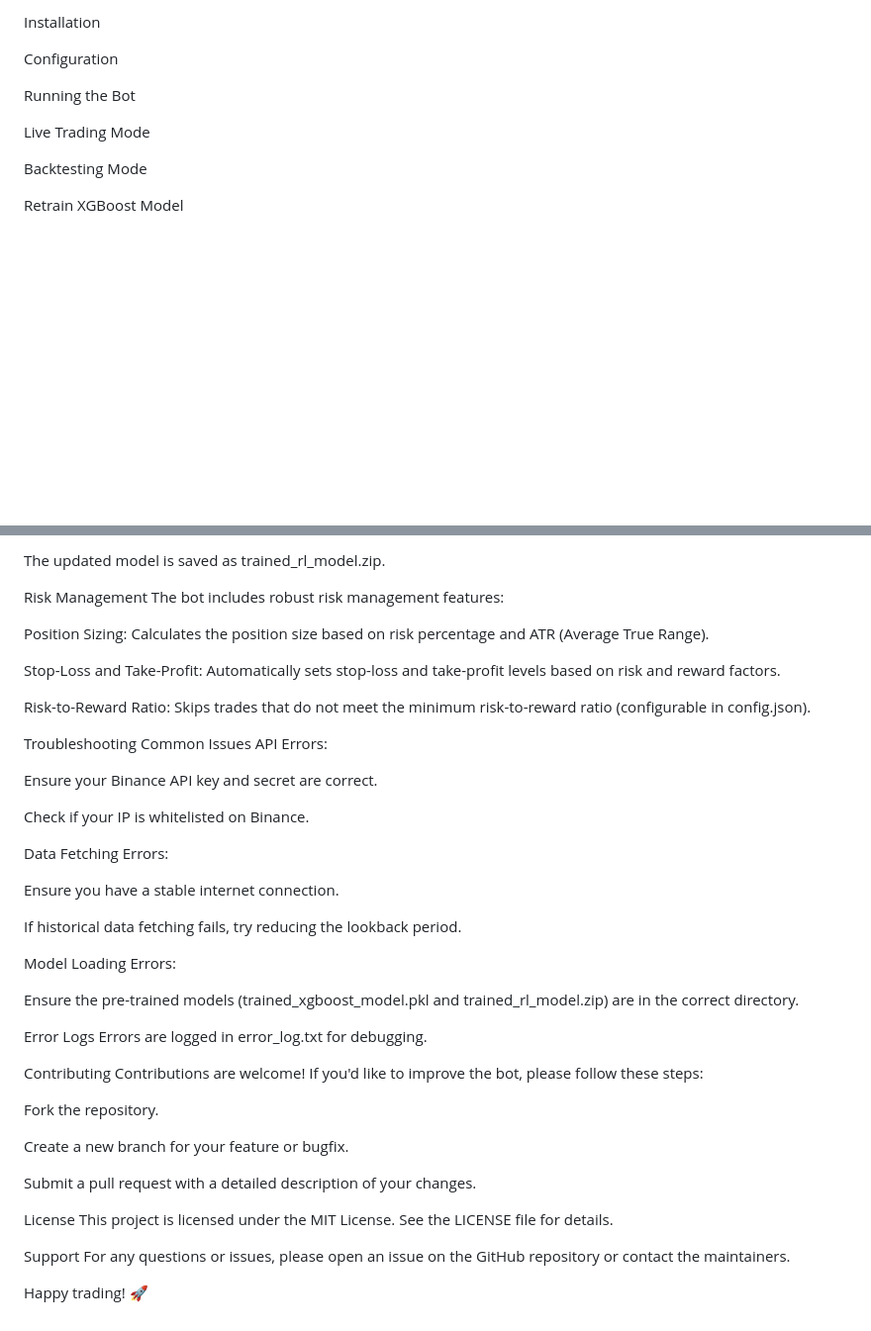
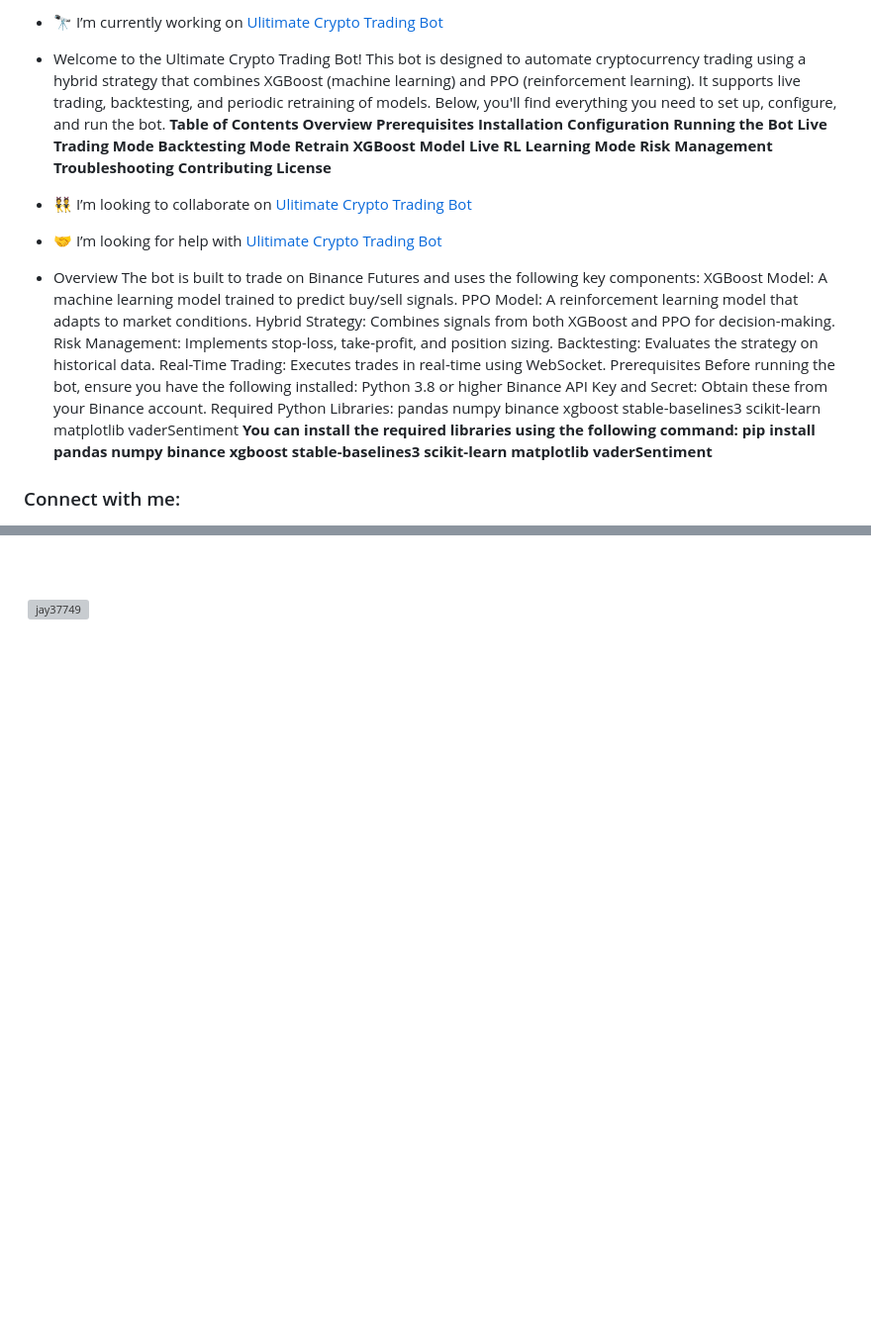
Before and after one commit to jay37749/Binance-Futures-Bot, a Markdown page: README.md, 2 parts joined by grey strips. Shown at 99% size. Drawn GitHub-style; blank space fills up the shorter version; grey boxes are pictures that could not be loaded.

```diff
--- a/README.md
+++ b/README.md
@@ -8,13 +7,15 @@ Prerequisites
 
-Installation
+- 🔭 I’m currently working on [Ulitimate Crypto Trading Bot](https://github.com/jay37749/Ultimate-Crypto-Trading-Bot.git)
 
-Configuration
+- Welcome to the Ultimate Crypto Trading Bot! This bot is designed to automate cryptocurrency trading using a hybrid strategy that combines XGBoost (machine learning) and PPO (reinforcement learning). It supports live trading, backtesting, and periodic retraining of models. Below, you'll find everything you need to set up, configure, and run the bot. **Table of Contents Overview Prerequisites Installation Configuration Running the Bot Live Trading Mode Backtesting Mode Retrain XGBoost Model Live RL Learning Mode Risk Management Troubleshooting Contributing License**
 
-Running the Bot
+- 👯 I’m looking to collaborate on [Ulitimate Crypto Trading Bot](https://github.com/jay37749/Ultimate-Crypto-Trading-Bot.git)
 
-Live Trading Mode
+- 🤝 I’m looking for help with [Ulitimate Crypto Trading Bot](https://github.com/jay37749/Ultimate-Crypto-Trading-Bot.git)
 
-Backtesting Mode
+- Overview The bot is built to trade on Binance Futures and uses the following key components: XGBoost Model: A machine learning model trained to predict buy/sell signals. PPO Model: A reinforcement learning model that adapts to market conditions. Hybrid Strategy: Combines signals from both XGBoost and PPO for decision-making. Risk Management: Implements stop-loss, take-profit, and position sizing. Backtesting: Evaluates the strategy on historical data. Real-Time Trading: Executes trades in real-time using WebSocket. Prerequisites Before running the bot, ensure you have the following installed: Python 3.8 or higher Binance API Key and Secret: Obtain these from your Binance account. Required Python Libraries: pandas numpy binance xgboost stable-baselines3 scikit-learn matplotlib vaderSentiment **You can install the required libraries using the following command: pip install pandas numpy binance xgboost stable-baselines3 scikit-learn matplotlib vaderSentiment**
 
-Retrain XGBoost Model
+<h3 align="left">Connect with me:</h3>
+<p align="left">
+</p>
 
@@ -169,48 +28 @@ This mode allows the PPO model to learn from real-time market data.
-The updated model is saved as trained_rl_model.zip.
-
-Risk Management
-The bot includes robust risk management features:
-
-Position Sizing: Calculates the position size based on risk percentage and ATR (Average True Range).
-
-Stop-Loss and Take-Profit: Automatically sets stop-loss and take-profit levels based on risk and reward factors.
-
-Risk-to-Reward Ratio: Skips trades that do not meet the minimum risk-to-reward ratio (configurable in config.json).
-
-Troubleshooting
-Common Issues
-API Errors:
-
-Ensure your Binance API key and secret are correct.
-
-Check if your IP is whitelisted on Binance.
-
-Data Fetching Errors:
-
-Ensure you have a stable internet connection.
-
-If historical data fetching fails, try reducing the lookback period.
-
-Model Loading Errors:
-
-Ensure the pre-trained models (trained_xgboost_model.pkl and trained_rl_model.zip) are in the correct directory.
-
-Error Logs
-Errors are logged in error_log.txt for debugging.
-
-Contributing
-Contributions are welcome! If you'd like to improve the bot, please follow these steps:
-
-Fork the repository.
-
-Create a new branch for your feature or bugfix.
-
-Submit a pull request with a detailed description of your changes.
-
-License
-This project is licensed under the MIT License. See the LICENSE file for details.
-
-Support
-For any questions or issues, please open an issue on the GitHub repository or contact the maintainers.
-
-Happy trading! 🚀
+<p>&nbsp;<img align="center" src="https://github-readme-stats.vercel.app/api?username=jay37749&show_icons=true&locale=en" alt="jay37749" /></p>
```
Also changed, not shown: other parts of README.md (+8 -151 lines).
